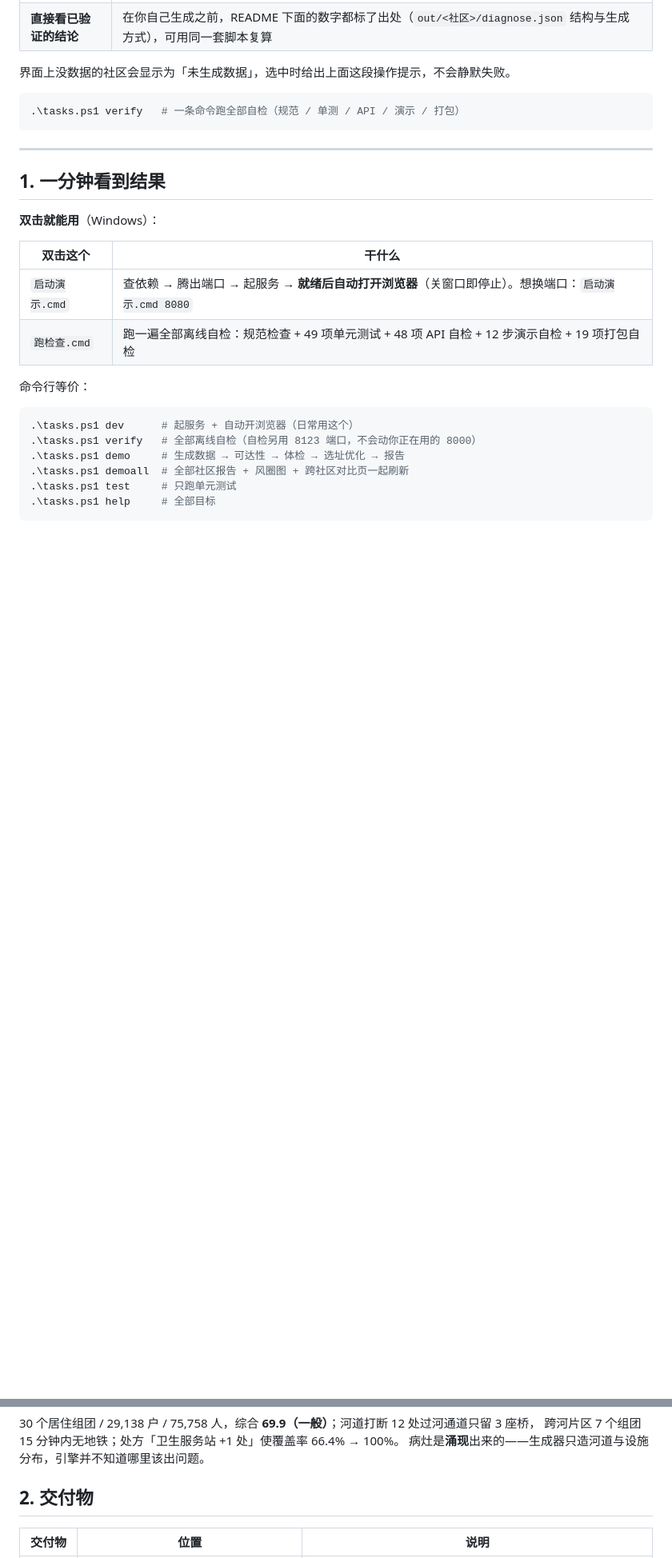
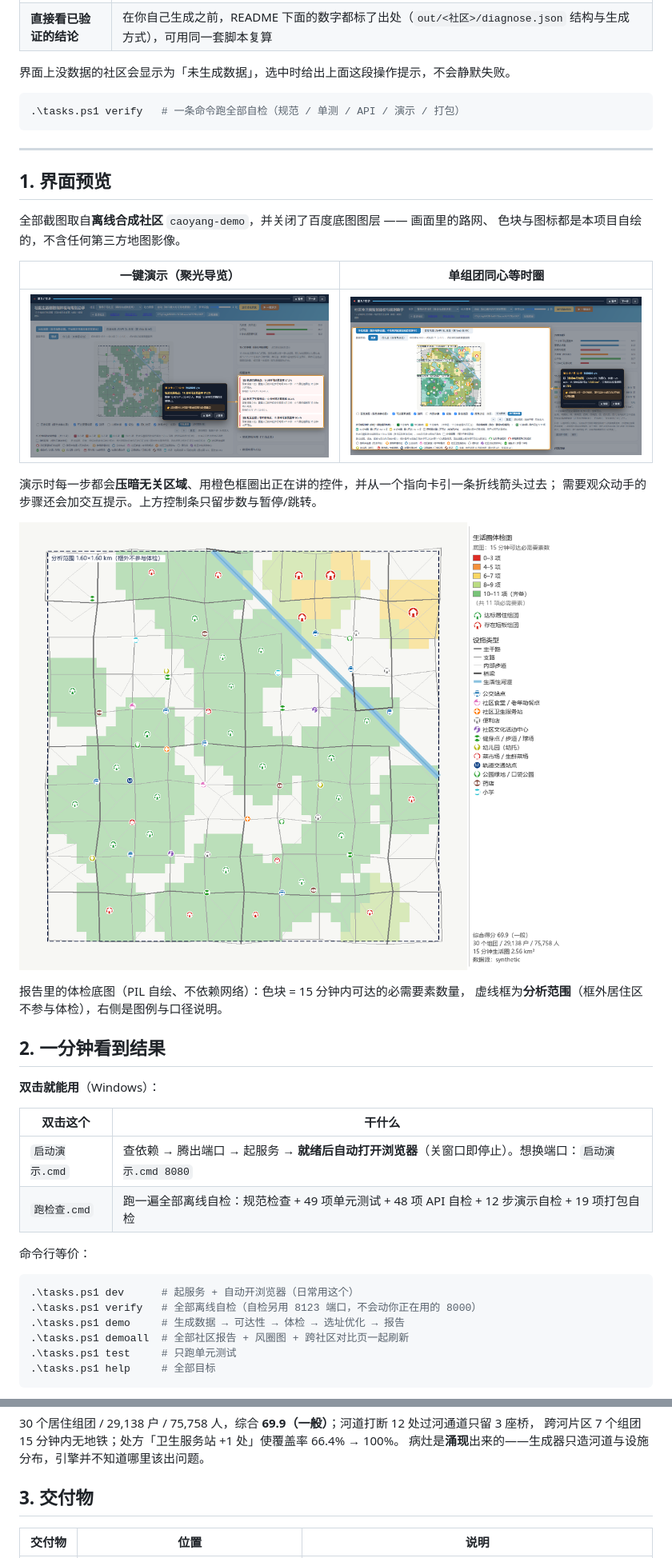
Before and after one commit to siyuanzhai2020-png/sh-os2026-15min-life-circle, a Markdown page: README.md, 2 parts joined by grey strips. Shown at 80% size. Rendered like a GitHub page; pictures changed too: docs/images/demo-isochrone.png (added), docs/images/demo-tour.png (added), docs/images/report-map.png (added); blank space fills up the shorter version.

Commit message:
docs: README 增加界面预览（两张演示截图 + 一张报告底图）
截图取自离线合成社区 caoyang-demo，并关闭了百度底图图层：画面里只有自绘的路网/色块/图标，不含第三方地图影像，公开仓库可直接展示。顺带修正插入新章节后错乱的小节编号。

```diff
--- a/README.md
+++ b/README.md
@@ -34,7 +34,24 @@ python tools/serve.py --warm --open       # 打开 http://127.0.0.1:8000
 
 ---
 
-## 1. 一分钟看到结果
+## 1. 界面预览
+
+全部截图取自**离线合成社区** `caoyang-demo`，并关闭了百度底图图层 —— 画面里的路网、
+色块与图标都是本项目自绘的，不含任何第三方地图影像。
+
+| 一键演示（聚光导览） | 单组团同心等时圈 |
+| --- | --- |
+| ![一键演示](docs/images/demo-tour.png) | ![同心等时圈](docs/images/demo-isochrone.png) |
+
+演示时每一步都会**压暗无关区域**、用橙色框圈出正在讲的控件，并从一个指向卡引一条折线箭头过去；
+需要观众动手的步骤还会加交互提示。上方控制条只留步数与暂停/跳转。
+
+![报告底图](docs/images/report-map.png)
+
+报告里的体检底图（PIL 自绘、不依赖网络）：色块 = 15 分钟内可达的必需要素数量，
+虚线框为**分析范围**（框外居住区不参与体检），右侧是图例与口径说明。
+
+## 2. 一分钟看到结果
 
 **双击就能用**（Windows）：
 
@@ -145,7 +162,7 @@ DELETE /api/communities/{id}
 跨河片区 7 个组团 15 分钟内无地铁；处方「卫生服务站 +1 处」使覆盖率 66.4% → 100%。
 病灶是**涌现**出来的——生成器只造河道与设施分布，引擎并不知道哪里该出问题。
 
-## 2. 交付物
+## 3. 交付物
 
 | 交付物 | 位置 | 说明 |
 | --- | --- | --- |
```
Also changed, not shown: other parts of README.md (+12 -12 lines).
